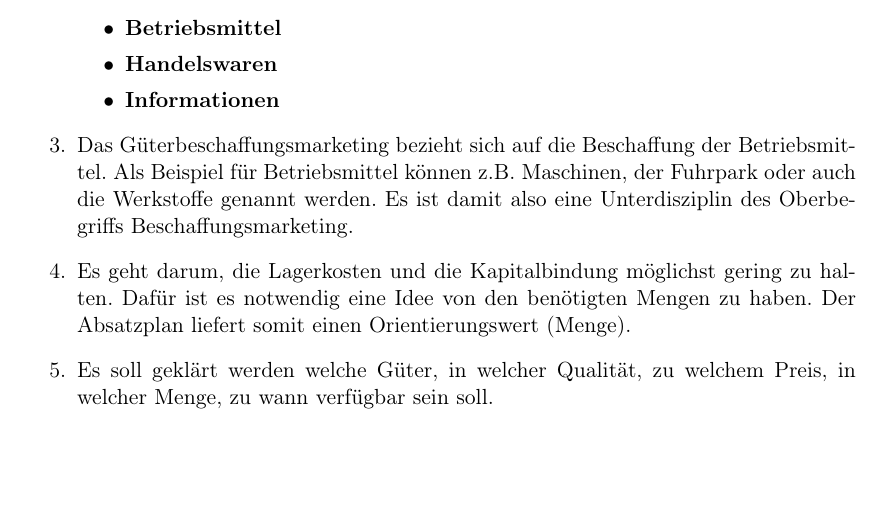
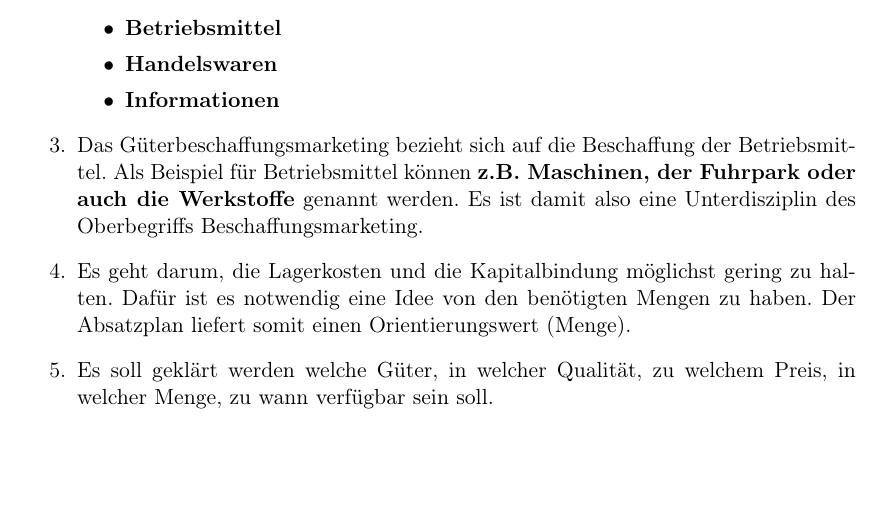
Before and after one commit to lfriedrichsen/Doku-BS-it14, a LaTeX document (swl/sass/besch-marketing-031114.tex): part of the page, cut so that both start at the same text. Compiled offline with pdfLaTeX.

Commit message:
improved format

```diff
--- a/swl/sass/besch-marketing-031114.tex
+++ b/swl/sass/besch-marketing-031114.tex
@@ -71,7 +71,7 @@
 					\item \textbf{Informationen}
 				\end{itemize}
 			\item Das Güterbeschaffungsmarketing bezieht sich auf die Beschaffung der Betriebsmittel.
-			Als Beispiel für Betriebsmittel können z.B. Maschinen, der Fuhrpark oder auch die Werkstoffe
+				Als Beispiel für Betriebsmittel können \textbf{z.B. Maschinen, der Fuhrpark oder auch die Werkstoffe}
 			genannt werden. Es ist damit also eine Unterdisziplin des Oberbegriffs Beschaffungsmarketing.
 			\item Es geht darum, die Lagerkosten und die Kapitalbindung möglichst gering zu halten.
 			Dafür ist es notwendig eine Idee von den benötigten Mengen zu haben.
```
